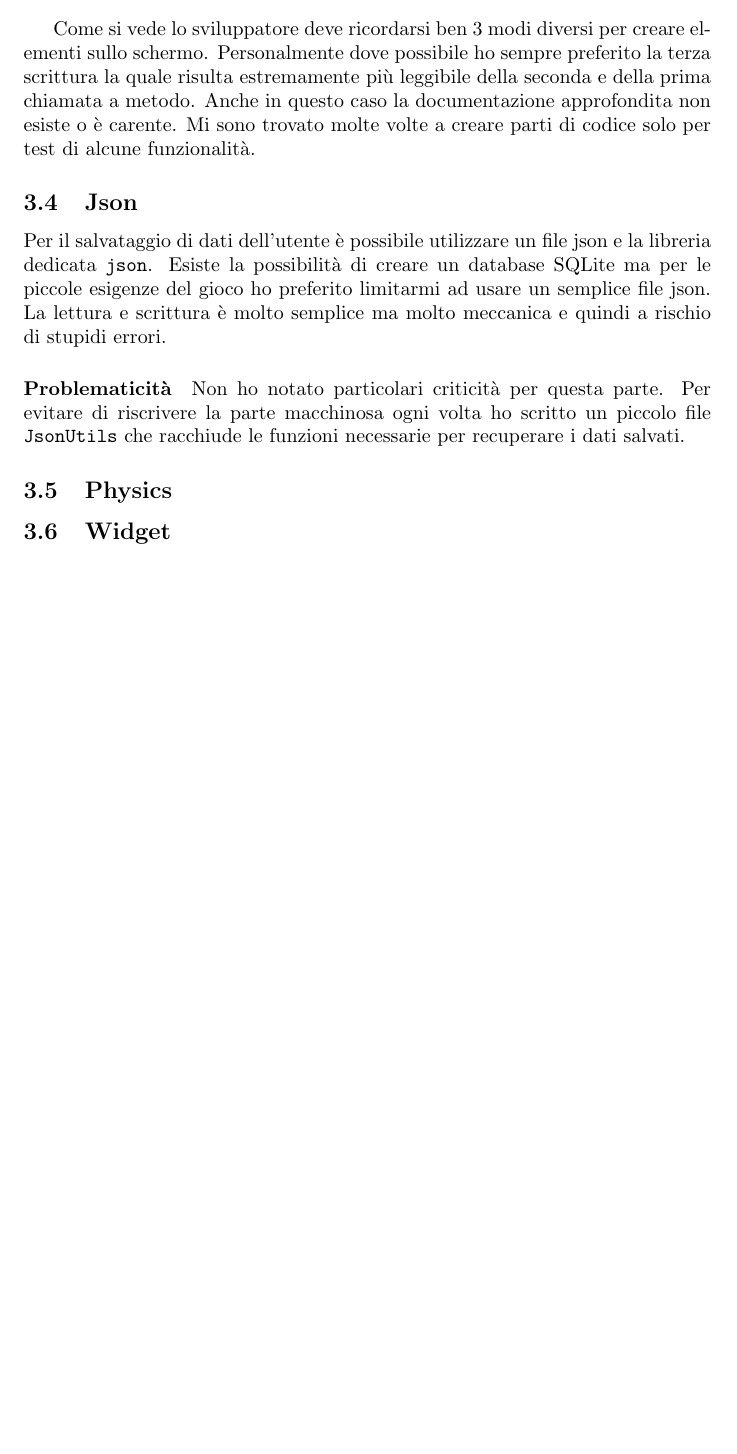
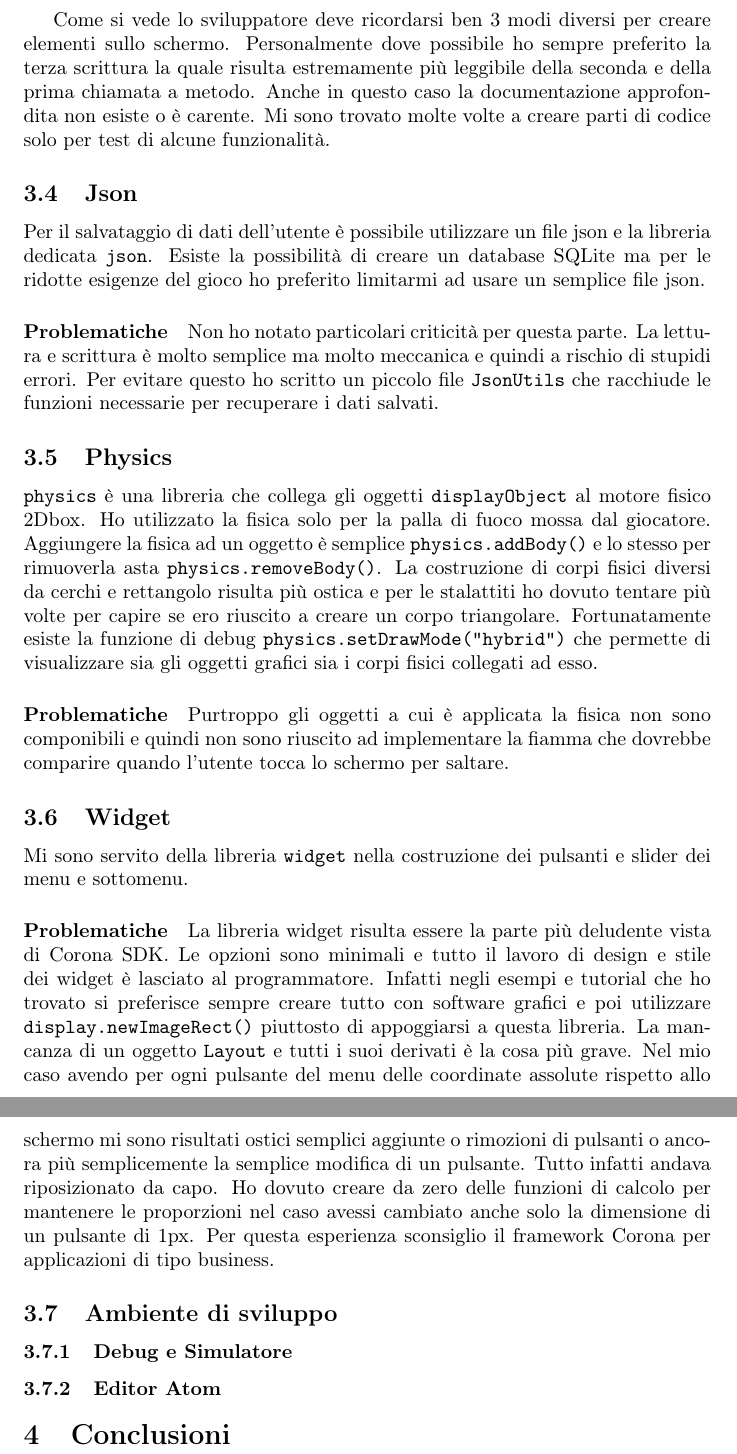
Before and after one commit to EduBic/FlappyFlame-Report, a LaTeX paper (report.tex, which reads sections/conclusioni.tex, sections/corona.tex): part of page 7 of 7 before the commit and two parts of pages 7 and 8 of 8 after it, the two joined at a grey line, cut so that both start at the same text, the shorter picture padded with empty space. Compiled offline with pdfLaTeX.

Commit message:
add conclusion and other minor fix

```diff
--- a/report.tex
+++ b/report.tex
@@ -1,6 +1,8 @@
-\documentclass[italian,babel]{article}
+\documentclass[]{article}
 
-\usepackage{fancyvrb}
+\usepackage[T1]{fontenc}
+\usepackage[utf8]{inputenc}
+\usepackage[italian]{babel}
 
 % Title Page
 \title{\Large MPM - Relazione di progetto \\ \Huge \textbf{Flappy Flame}}
--- /dev/null
+++ b/sections/conclusioni.tex
@@ -0,0 +1 @@
+\section{Conclusioni}
--- a/sections/corona.tex
+++ b/sections/corona.tex
@@ -76,11 +67,27 @@
 
 
 	\subsection{Json}
-		Per il salvataggio di dati dell'utente è possibile utilizzare un file json e la libreria dedicata \verb|json|. Esiste la possibilità di creare un database SQLite ma per le piccole esigenze del gioco ho preferito limitarmi ad usare un semplice file json. La lettura e scrittura è molto semplice ma molto meccanica e quindi a rischio di stupidi errori.
+		Per il salvataggio di dati dell'utente è possibile utilizzare un file json e la libreria dedicata \verb|json|. Esiste la possibilità di creare un database SQLite ma per le ridotte esigenze del gioco ho preferito limitarmi ad usare un semplice file json.
 
-		\paragraph{Problematicità}
-			Non ho notato particolari criticità per questa parte. Per evitare di riscrivere la parte macchinosa ogni volta ho scritto un piccolo file \verb|JsonUtils| che racchiude le funzioni necessarie per recuperare i dati salvati.
+		\paragraph{Problematiche}
+			Non ho notato particolari criticità per questa parte. La lettura e scrittura è molto semplice ma molto meccanica e quindi a rischio di stupidi errori. Per evitare questo ho scritto un piccolo file \verb|JsonUtils| che racchiude le funzioni necessarie per recuperare i dati salvati.
 
 	\subsection{Physics}
+		\verb|physics| è una libreria che collega gli oggetti \verb|displayObject| al motore fisico 2Dbox. Ho utilizzato la fisica solo per la palla di fuoco mossa dal giocatore. Aggiungere la fisica ad un oggetto è semplice \verb|physics.addBody()| e lo stesso per rimuoverla asta \verb|physics.removeBody()|. La costruzione di corpi fisici diversi da cerchi e rettangolo risulta più ostica e per le stalattiti ho dovuto tentare più volte per capire se ero riuscito a creare un corpo triangolare. Fortunatamente esiste la funzione di debug \verb|physics.setDrawMode("hybrid")| che permette di visualizzare sia gli oggetti grafici sia i corpi fisici collegati ad esso.
+
+		\paragraph{Problematiche}
+		Purtroppo gli oggetti a cui è applicata la fisica non sono componibili e quindi non sono riuscito ad implementare la fiamma che dovrebbe comparire quando l'utente
+		tocca lo schermo per saltare.
 
 	\subsection{Widget}
+		Mi sono servito della libreria \verb|widget| nella costruzione dei pulsanti e slider dei menu e sottomenu.
+
+		\paragraph{Problematiche}
+		La libreria widget risulta essere la parte più deludente vista di Corona SDK. Le opzioni sono minimali e tutto il lavoro di design e stile dei widget è lasciato al programmatore. Infatti negli esempi e tutorial che ho trovato si preferisce sempre creare tutto con software grafici e poi utilizzare \verb|display.newImageRect()| piuttosto di appoggiarsi a questa libreria. La mancanza di un oggetto \verb|Layout| e tutti i suoi derivati è la cosa più grave. Nel mio caso avendo per ogni pulsante del menu delle coordinate assolute rispetto allo schermo mi sono risultati ostici semplici aggiunte o rimozioni di pulsanti o ancora più semplicemente la semplice modifica di un pulsante. Tutto infatti andava riposizionato da capo. Ho dovuto creare da zero delle funzioni di calcolo per mantenere le proporzioni nel caso avessi cambiato anche solo la dimensione di un pulsante di 1px.
+		Per questa esperienza sconsiglio il framework Corona per applicazioni di tipo business.
+
+	\subsection{Ambiente di sviluppo}
+
+		\subsubsection{Debug e Simulatore}
+
+		\subsubsection{Editor Atom}
```
Also changed, not shown: sections/intro.tex (+2 -2 lines), sections/unity.tex (+1 -1 lines), report.tex (2 more changed lines), sections/corona.tex (15 more changed lines).
